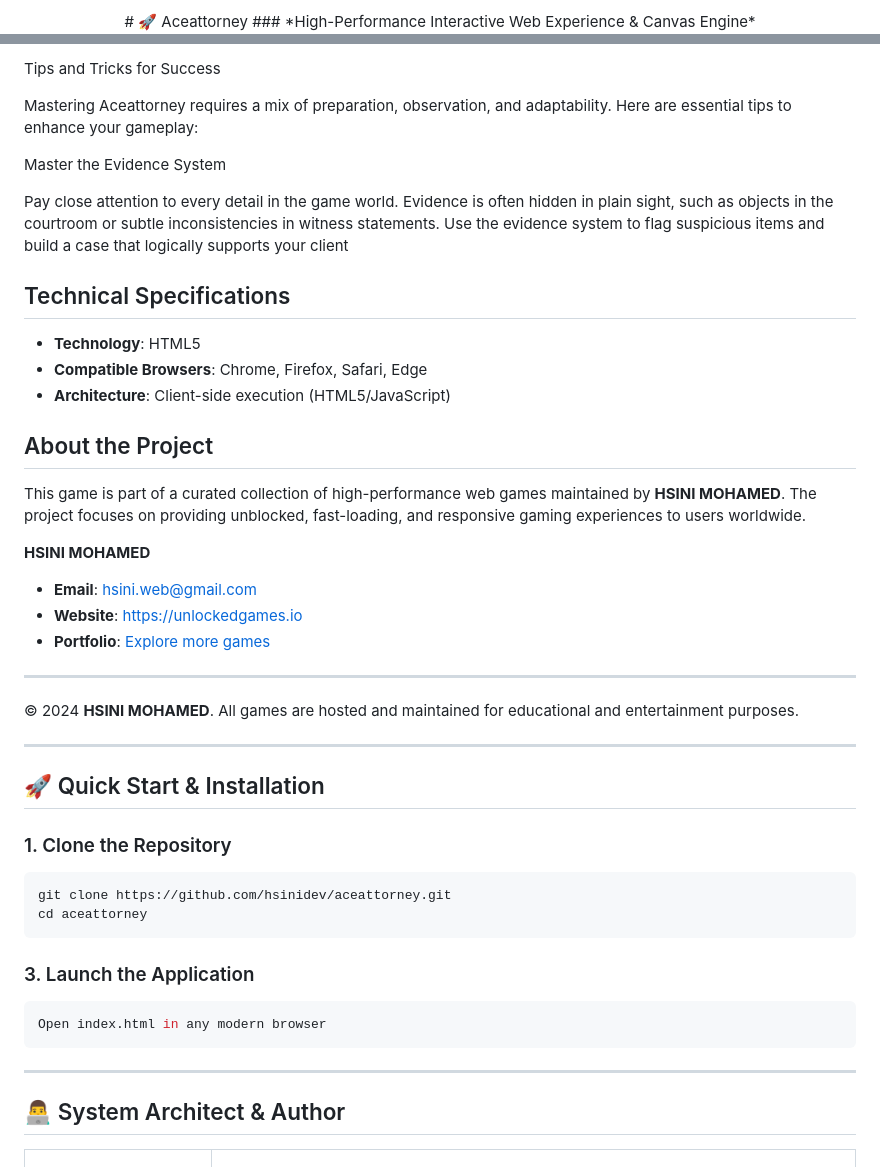
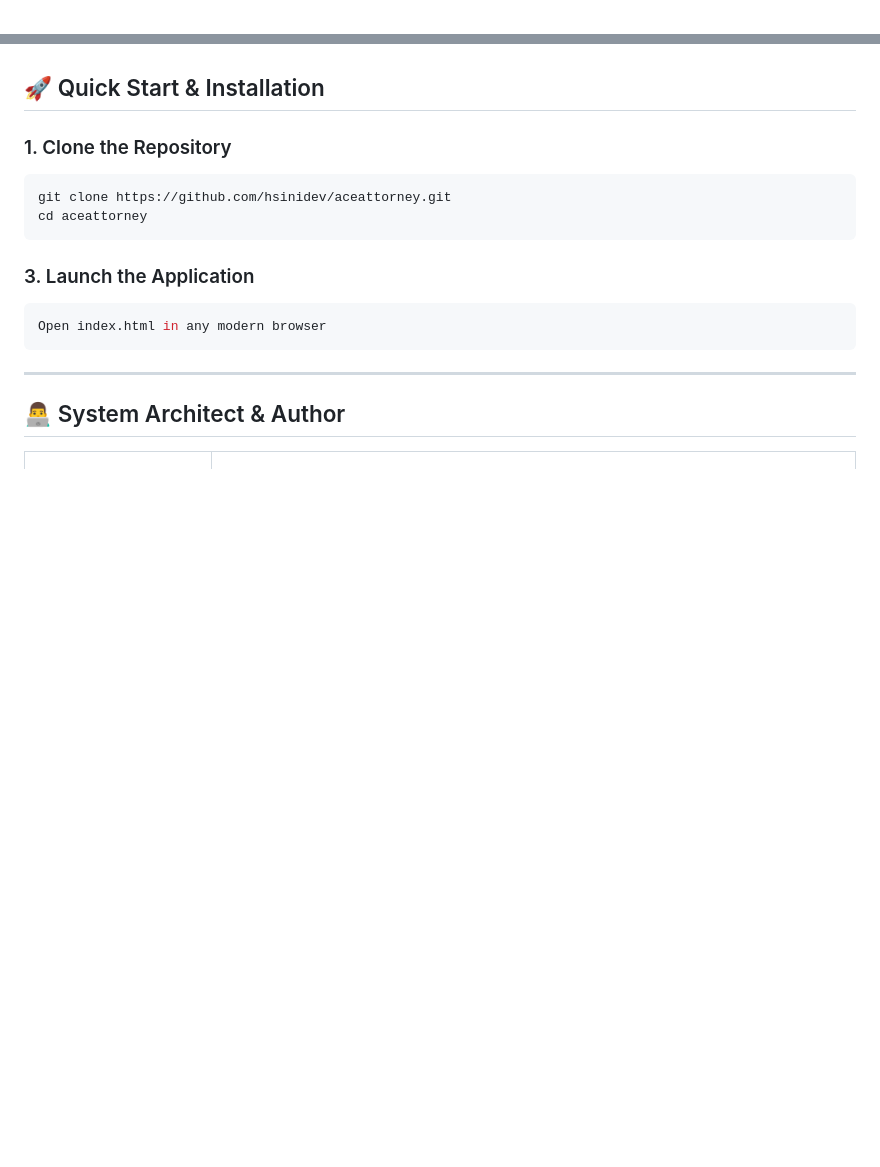
Before and after one commit to hsinidev/aceattorney, a Markdown page: README.md, 2 parts joined by grey strips. Rendered like a GitHub page; blank space fills up the shorter version.

Commit message:
docs(readme): SEO optimization & standardized architect branding attribution (Hsini Mohamed)

```diff
--- a/README.md
+++ b/README.md
@@ -1,4 +1,2 @@
 <div align="center">
-# 🚀 Aceattorney
-### *High-Performance Interactive Web Experience & Canvas Engine*
 
@@ -64,32 +40,3 @@ Players interact with the game world by clicking on objects, selecting dialogue
-Tips and Tricks for Success
-
-
-Mastering Aceattorney requires a mix of preparation, observation, and adaptability. Here are essential tips to enhance your gameplay:
-
-
-
-Master the Evidence System
-
-
-Pay close attention to every detail in the game world. Evidence is often hidden in plain sight, such as objects in the courtroom or subtle inconsistencies in witness statements. Use the evidence system to flag suspicious items and build a case that logically supports your client
-
-## Technical Specifications
-- **Technology**: HTML5
-- **Compatible Browsers**: Chrome, Firefox, Safari, Edge
-- **Architecture**: Client-side execution (HTML5/JavaScript)
-
-## About the Project
-This game is part of a curated collection of high-performance web games maintained by **HSINI MOHAMED**. The project focuses on providing unblocked, fast-loading, and responsive gaming experiences to users worldwide.
-
-**HSINI MOHAMED**
-- **Email**: [hsini.web@gmail.com](mailto:hsini.web@gmail.com)
-- **Website**: [https://unlockedgames.io](https://unlockedgames.io)
-- **Portfolio**: [Explore more games](https://unlockedgames.io)
-
----
-© 2024 **HSINI MOHAMED**. All games are hosted and maintained for educational and entertainment purposes.
-
----
 ## 🚀 Quick Start & Installation
 
 ### 1. Clone the Repository
```
Also changed, not shown: other parts of README.md (+14 -36 lines).
